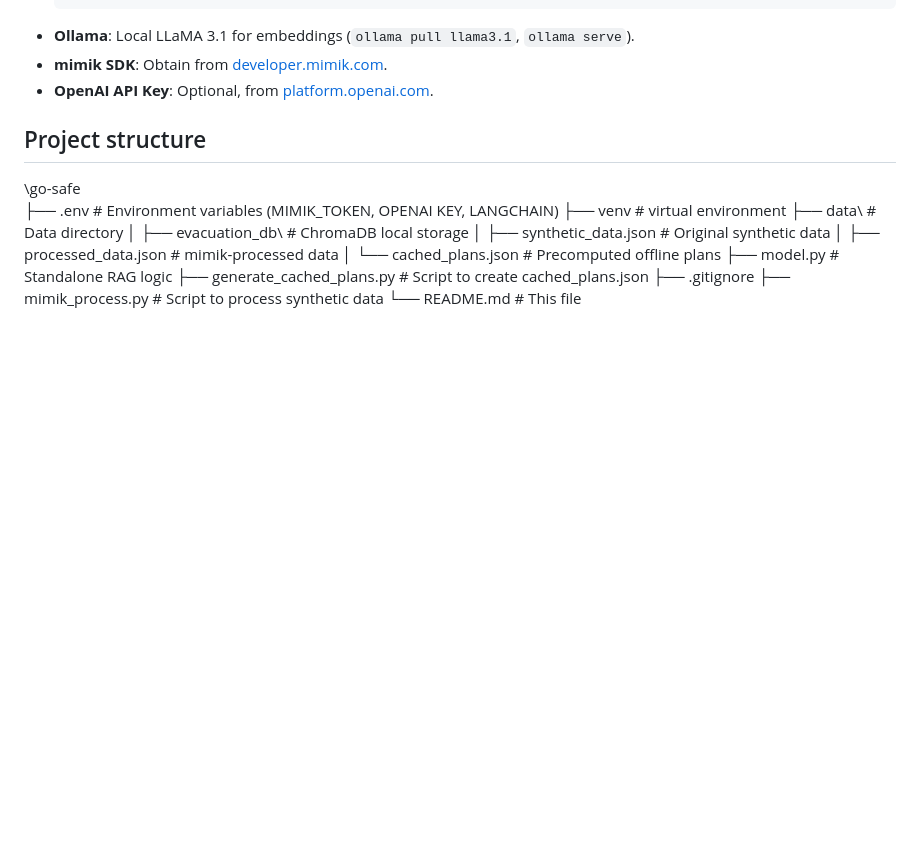
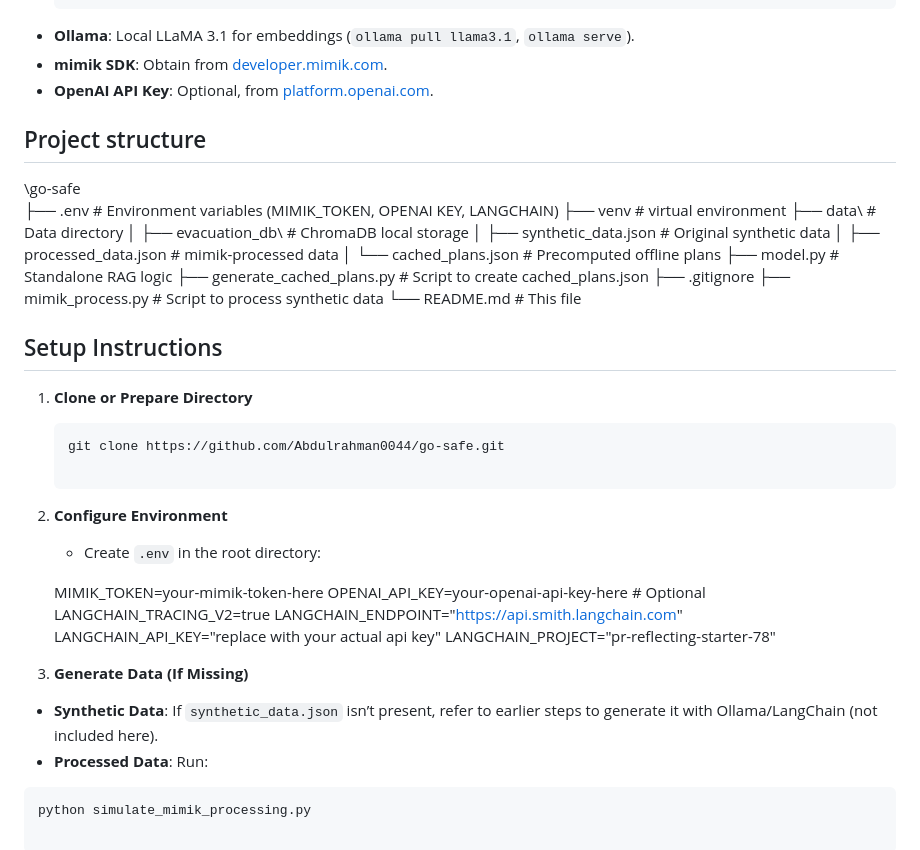
Before and after one commit to Abdulrahman0044/go-safe, a Markdown page: README.md, the part around the change. GitHub-like rendering; blank space fills up the shorter version.

````diff
--- a/README.md
+++ b/README.md
@@ -67,3 +67,25 @@ The core logic resides in `model.py`, a standalone module that a mobile develope
 ├── .gitignore
 ├── mimik_process.py  # Script to process synthetic data
 └── README.md               # This file
+
+## Setup Instructions
+
+1. **Clone or Prepare Directory**
+   ```bash
+   git clone https://github.com/Abdulrahman0044/go-safe.git
+
+1. **Configure Environment**
+   - Create `.env` in the root directory:
+
+   MIMIK_TOKEN=your-mimik-token-here
+   OPENAI_API_KEY=your-openai-api-key-here  # Optional
+   LANGCHAIN_TRACING_V2=true
+   LANGCHAIN_ENDPOINT="https://api.smith.langchain.com"
+   LANGCHAIN_API_KEY="replace with your actual api key"
+   LANGCHAIN_PROJECT="pr-reflecting-starter-78"
+
+1. **Generate Data (If Missing)**
+- **Synthetic Data**: If `synthetic_data.json` isn’t present, refer to earlier steps to generate it with Ollama/LangChain (not included here).
+- **Processed Data**: Run:
+```bash
+python simulate_mimik_processing.py
````
